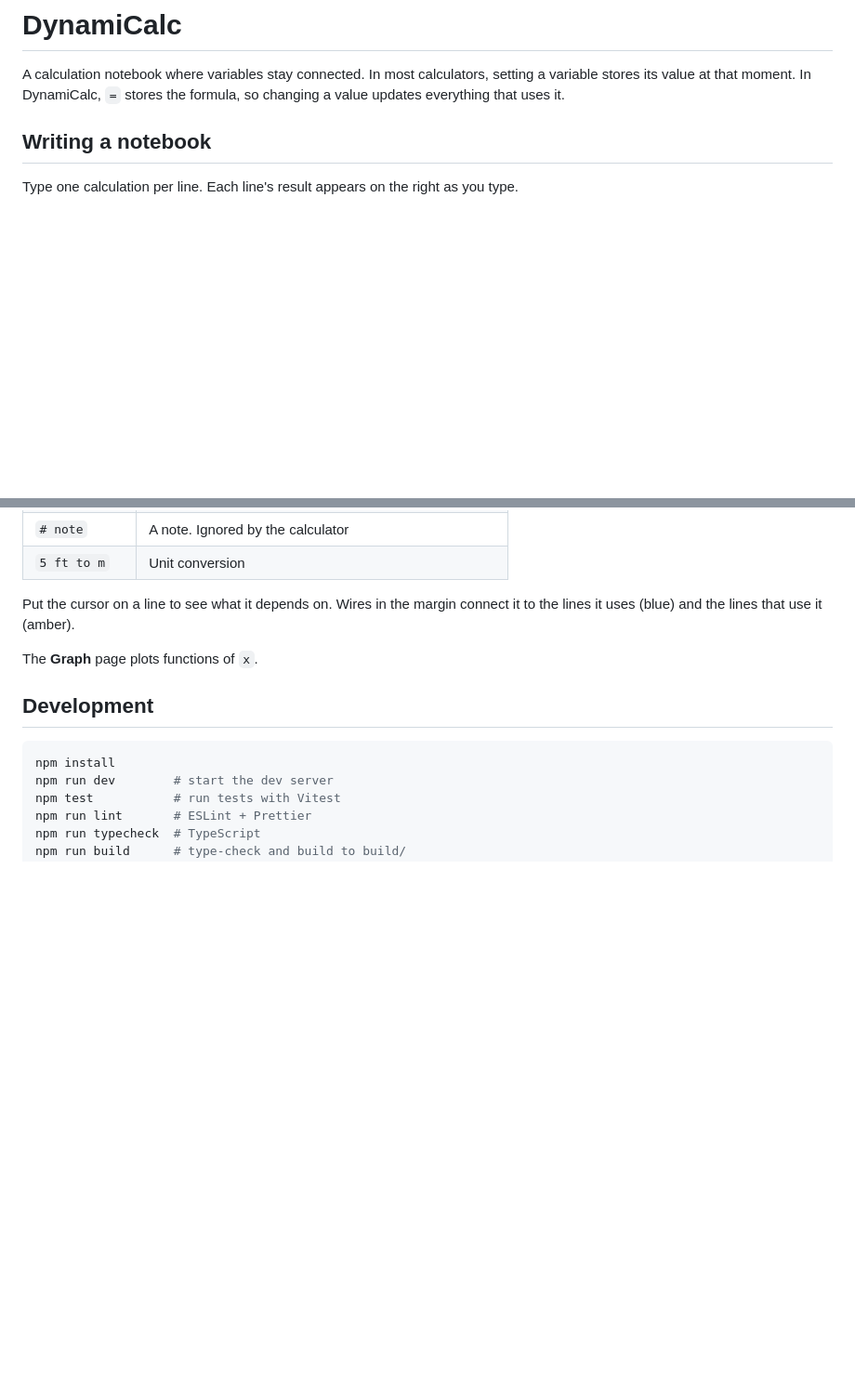
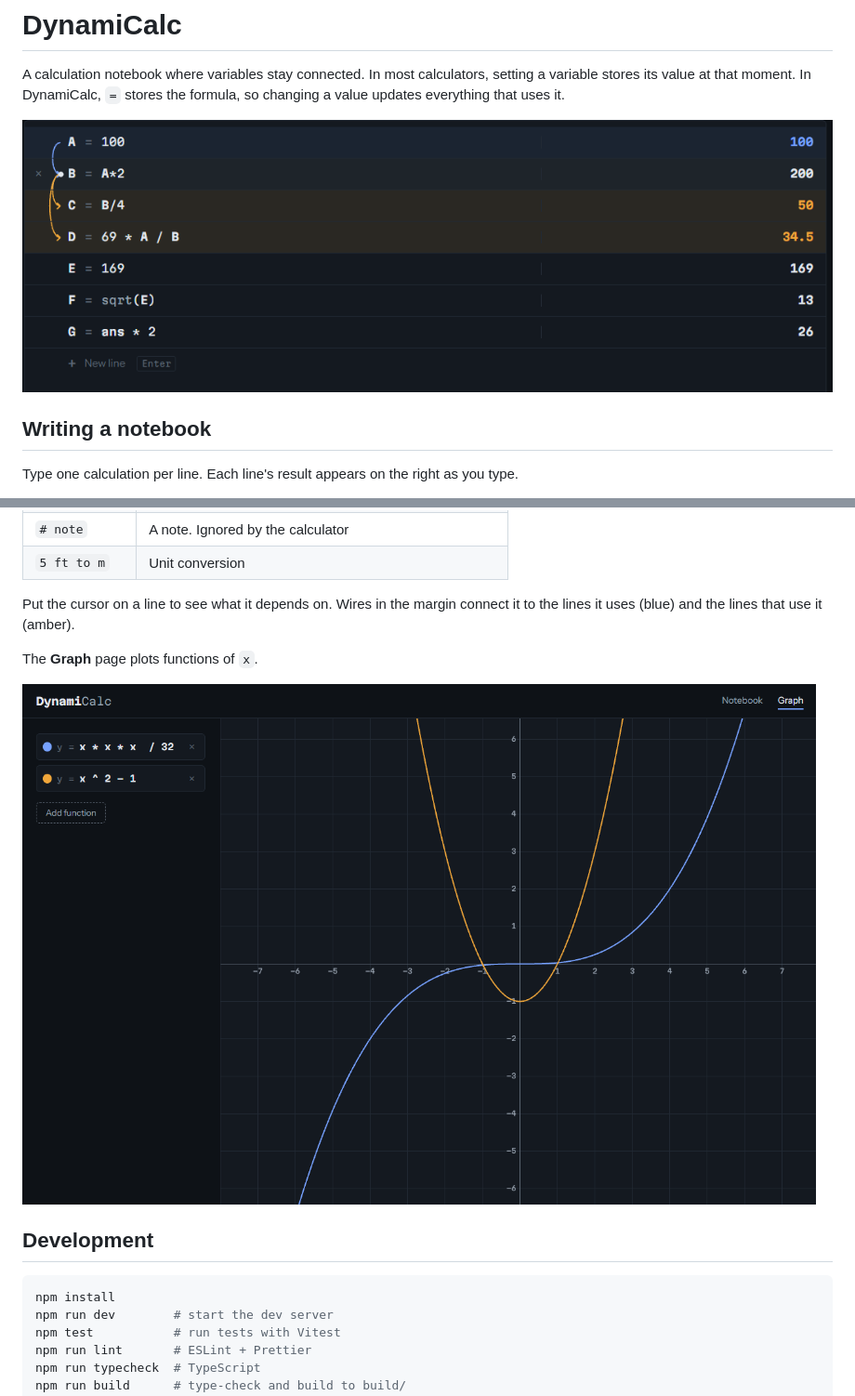
Before and after one commit to tanndlin/DynamiCalc, a Markdown page: README.md, 2 parts joined by grey strips. Shown at 93% size. Rendered like a GitHub page; pictures changed too: docs/graph.png (added), docs/notebook.png (added); blank space fills up the shorter version.

````diff
--- a/README.md
+++ b/README.md
@@ -3,6 +3,8 @@
 A calculation notebook where variables stay connected. In most calculators,
 setting a variable stores its value at that moment. In DynamiCalc, `=` stores
 the formula, so changing a value updates everything that uses it.
+
+![The notebook, with wires showing which lines B uses and which lines use B](docs/notebook.png)
 
 ## Writing a notebook
 
@@ -34,6 +36,8 @@ it to the lines it uses (blue) and the lines that use it (amber).
 
 The **Graph** page plots functions of `x`.
 
+![Two functions plotted on the Graph page](docs/graph.png)
+
 ## Development
 
 ```sh
````
Also changed, not shown: 4 other files.
